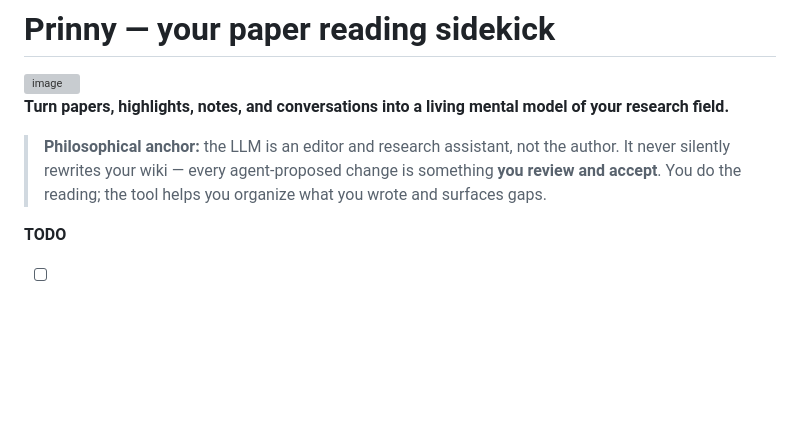
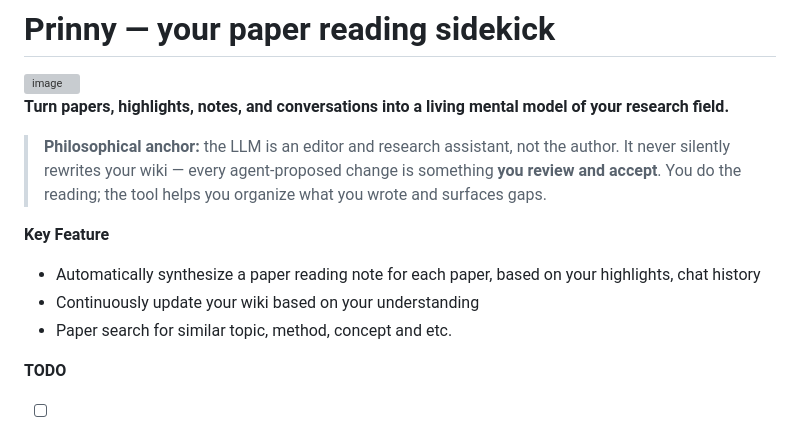
Before and after one commit to zhuqiangLu/Prinny, a Markdown page: README.md, the part around the change. GitHub-like rendering; blank space fills up the shorter version; grey boxes are pictures that could not be loaded.

Commit message:
Enhance README with key features and TODO list
Added key features section outlining automatic note synthesis, wiki updates, and paper search functionality.

```diff
--- a/README.md
+++ b/README.md
@@ -7,6 +7,13 @@
 > It never silently rewrites your wiki — every agent-proposed change is something **you
 > review and accept**. You do the reading; the tool helps you organize what you wrote and
 > surfaces gaps.
+
+
+**Key Feature**
+* Automatically synthesize a paper reading note for each paper, based on your highlights, chat history
+* Continuously update your wiki based on your understanding
+* Paper search for similar topic, method, concept and etc.
+
 
 **TODO**
 
```
